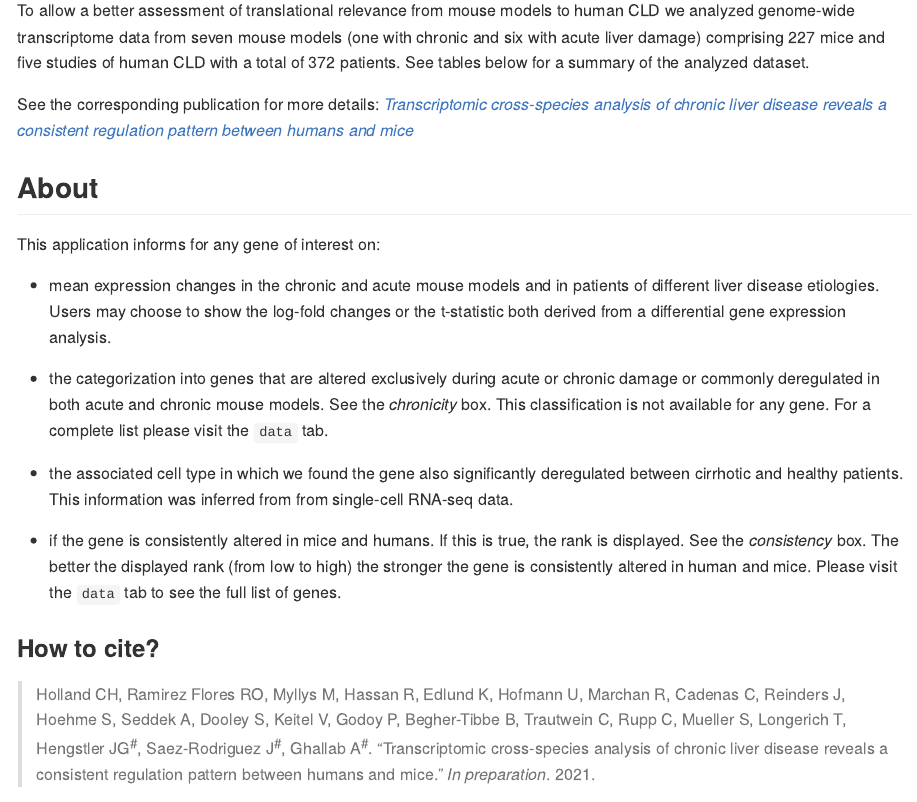
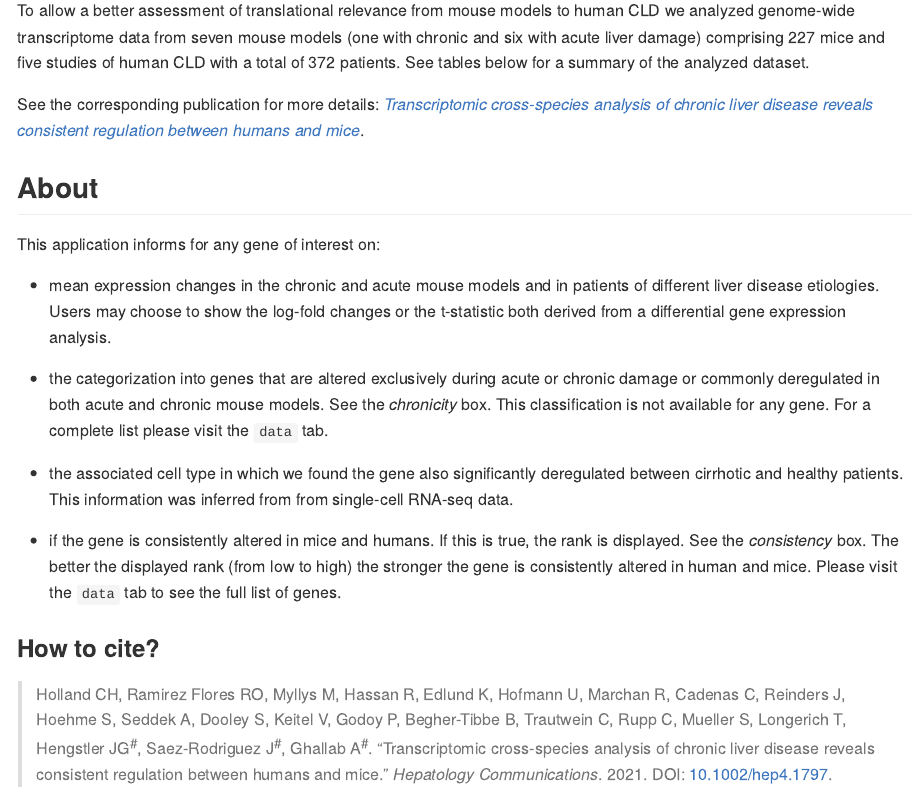
Before and after one commit to saezlab/liver-disease-atlas-app, an R Markdown document (README.Rmd): the page in a window 1100 px wide, from 180 px down. The pictures show the output file README.md that the author committed with the source, drawn offline in the style of GitHub.

Commit message:
Updated link to pub

```diff
--- a/README.Rmd
+++ b/README.Rmd
@@ -22,7 +22,7 @@ The prevalence of chronic liver diseases (CLD) has increased during the last dec
 
 To allow a better assessment of translational relevance from mouse models to human CLD we analyzed genome-wide transcriptome data from seven mouse models (one with chronic and six with acute liver damage) comprising 227 mice and five studies of human CLD with a total of 372 patients. See tables below for a summary of the analyzed dataset.
 
-See the corresponding publication for more details: [_Transcriptomic cross-species analysis of chronic liver disease reveals a consistent regulation pattern between humans and mice_]()
+See the corresponding publication for more details: [_Transcriptomic cross-species analysis of chronic liver disease reveals consistent regulation between humans and mice_](https://doi.org/10.1002/hep4.1797).
 
 ## About
 
@@ -37,6 +37,6 @@ This application informs for any gene of interest on:
 * if the gene is consistently altered in mice and humans. If this is true, the rank is displayed. See the _consistency_ box. The better the displayed rank (from low to high) the stronger the gene is consistently altered in human and mice. Please visit the `data` tab to see the full list of genes.
 
 ### How to cite?
->Holland CH, Ramirez Flores RO, Myllys M, Hassan R, Edlund K, Hofmann U, Marchan R, Cadenas C, Reinders J, Hoehme S, Seddek A, Dooley S, Keitel V, Godoy P, Begher-Tibbe B, Trautwein C, Rupp C, Mueller S, Longerich T, Hengstler JG^#^, Saez-Rodriguez J^#^, Ghallab A^#^. "Transcriptomic cross-species analysis of chronic liver disease reveals a consistent regulation pattern between humans and mice." _In preparation_. 2021.
+>Holland CH, Ramirez Flores RO, Myllys M, Hassan R, Edlund K, Hofmann U, Marchan R, Cadenas C, Reinders J, Hoehme S, Seddek A, Dooley S, Keitel V, Godoy P, Begher-Tibbe B, Trautwein C, Rupp C, Mueller S, Longerich T, Hengstler JG^#^, Saez-Rodriguez J^#^, Ghallab A^#^. "Transcriptomic cross-species analysis of chronic liver disease reveals consistent regulation between humans and mice." _Hepatology Communications_. 2021. DOI: [10.1002/hep4.1797](https://doi.org/10.1002/hep4.1797).
 
 ^#^ _Shared senior authorship_
```
Also changed, not shown: README.md.
